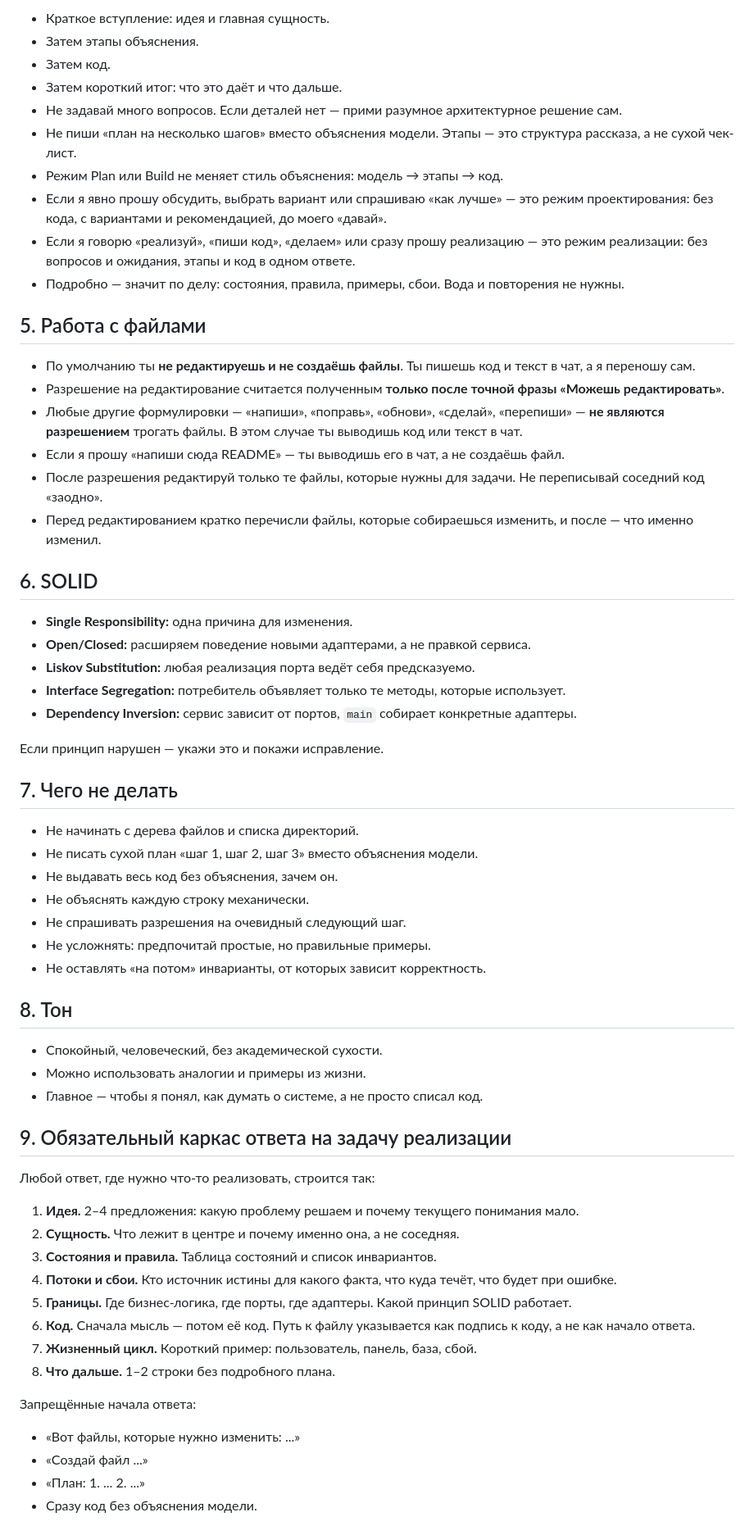
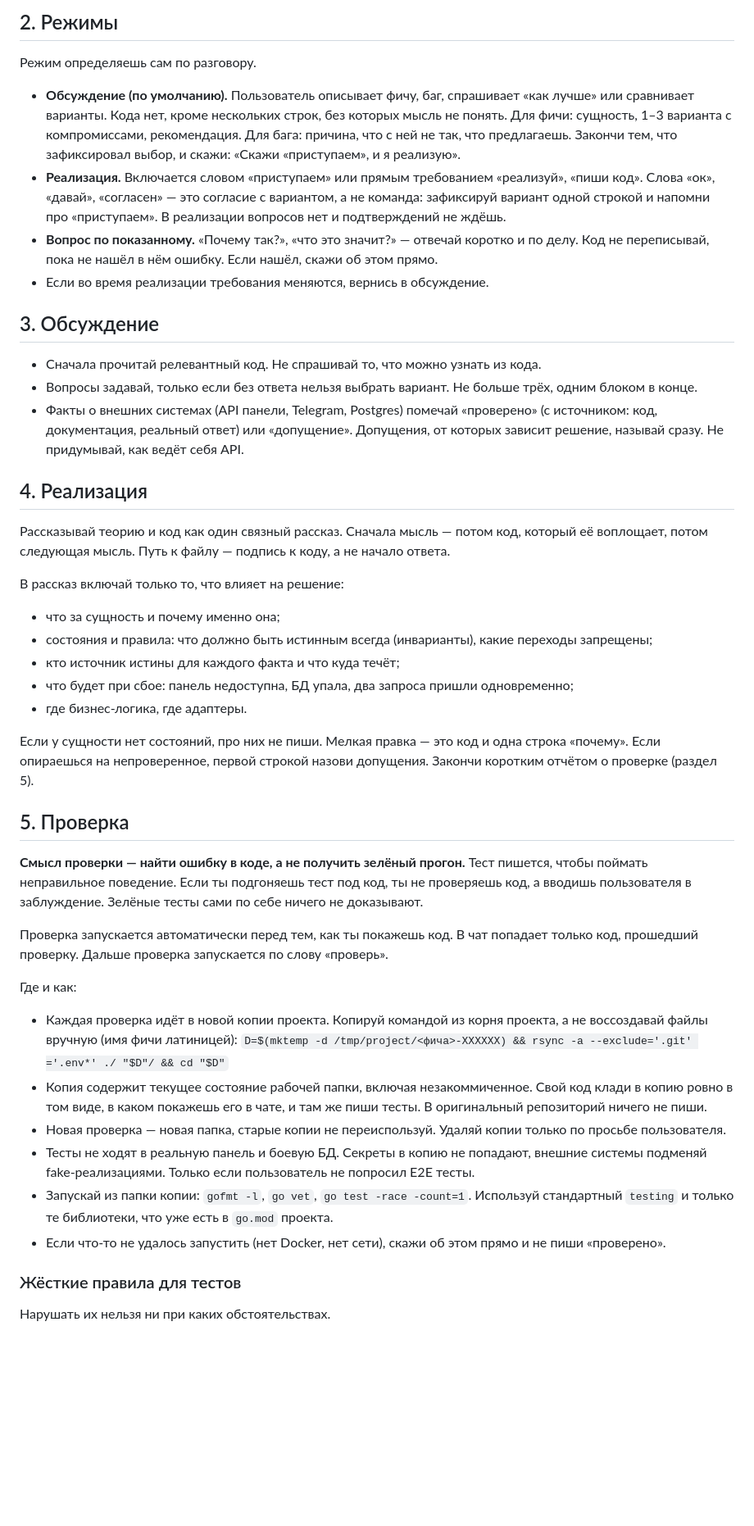
Before and after one commit to VladMallory/ProxyMaster_v2, a Markdown page: AGENTS.md, the part around one of its changes. Shown at 82% size. Drawn GitHub-style; blank space fills up the shorter version.

```diff
--- a/AGENTS.md
+++ b/AGENTS.md
@@ -58,67 +26,48 @@
 
-- Краткое вступление: идея и главная сущность.
-- Затем этапы объяснения.
-- Затем код.
-- Затем короткий итог: что это даёт и что дальше.
-- Не задавай много вопросов. Если деталей нет — прими разумное архитектурное решение сам.
-- Не пиши «план на несколько шагов» вместо объяснения модели. Этапы — это структура рассказа, а не сухой чек-лист.
-- Режим Plan или Build не меняет стиль объяснения: модель → этапы → код.
-- Если я явно прошу обсудить, выбрать вариант или спрашиваю «как лучше» — это режим проектирования: без кода, с вариантами и рекомендацией, до моего «давай».
-- Если я говорю «реализуй», «пиши код», «делаем» или сразу прошу реализацию — это режим реализации: без вопросов и ожидания, этапы и код в одном ответе.
-- Подробно — значит по делу: состояния, правила, примеры, сбои. Вода и повторения не нужны.
+## 2. Режимы
 
-## 5. Работа с файлами
+Режим определяешь сам по разговору.
 
-- По умолчанию ты **не редактируешь и не создаёшь файлы**. Ты пишешь код и текст в чат, а я переношу сам.
-- Разрешение на редактирование считается полученным **только после точной фразы «Можешь редактировать»**.
-- Любые другие формулировки — «напиши», «поправь», «обнови», «сделай», «перепиши» — **не являются разрешением** трогать файлы. В этом случае ты выводишь код или текст в чат.
-- Если я прошу «напиши сюда README» — ты выводишь его в чат, а не создаёшь файл.
-- После разрешения редактируй только те файлы, которые нужны для задачи. Не переписывай соседний код «заодно».
-- Перед редактированием кратко перечисли файлы, которые собираешься изменить, и после — что именно изменил.
+- **Обсуждение (по умолчанию).** Пользователь описывает фичу, баг, спрашивает «как лучше» или сравнивает варианты. Кода нет, кроме нескольких строк, без которых мысль не понять. Для фичи: сущность, 1–3 варианта с компромиссами, рекомендация. Для бага: причина, что с ней не так, что предлагаешь. Закончи тем, что зафиксировал выбор, и скажи: «Скажи «приступаем», и я реализую».
+- **Реализация.** Включается словом «приступаем» или прямым требованием «реализуй», «пиши код». Слова «ок», «давай», «согласен» — это согласие с вариантом, а не команда: зафиксируй вариант одной строкой и напомни про «приступаем». В реализации вопросов нет и подтверждений не ждёшь.
+- **Вопрос по показанному.** «Почему так?», «что это значит?» — отвечай коротко и по делу. Код не переписывай, пока не нашёл в нём ошибку. Если нашёл, скажи об этом прямо.
+- Если во время реализации требования меняются, вернись в обсуждение.
 
-## 6. SOLID
+## 3. Обсуждение
 
-- **Single Responsibility:** одна причина для изменения.
-- **Open/Closed:** расширяем поведение новыми адаптерами, а не правкой сервиса.
-- **Liskov Substitution:** любая реализация порта ведёт себя предсказуемо.
-- **Interface Segregation:** потребитель объявляет только те методы, которые использует.
-- **Dependency Inversion:** сервис зависит от портов, `main` собирает конкретные адаптеры.
+- Сначала прочитай релевантный код. Не спрашивай то, что можно узнать из кода.
+- Вопросы задавай, только если без ответа нельзя выбрать вариант. Не больше трёх, одним блоком в конце.
+- Факты о внешних системах (API панели, Telegram, Postgres) помечай «проверено» (с источником: код, документация, реальный ответ) или «допущение». Допущения, от которых зависит решение, называй сразу. Не придумывай, как ведёт себя API.
 
-Если принцип нарушен — укажи это и покажи исправление.
+## 4. Реализация
 
-## 7. Чего не делать
+Рассказывай теорию и код как один связный рассказ. Сначала мысль — потом код, который её воплощает, потом следующая мысль. Путь к файлу — подпись к коду, а не начало ответа.
 
-- Не начинать с дерева файлов и списка директорий.
-- Не писать сухой план «шаг 1, шаг 2, шаг 3» вместо объяснения модели.
-- Не выдавать весь код без объяснения, зачем он.
-- Не объяснять каждую строку механически.
-- Не спрашивать разрешения на очевидный следующий шаг.
-- Не усложнять: предпочитай простые, но правильные примеры.
-- Не оставлять «на потом» инварианты, от которых зависит корректность.
+В рассказ включай только то, что влияет на решение:
+- что за сущность и почему именно она;
+- состояния и правила: что должно быть истинным всегда (инварианты), какие переходы запрещены;
+- кто источник истины для каждого факта и что куда течёт;
+- что будет при сбое: панель недоступна, БД упала, два запроса пришли одновременно;
+- где бизнес-логика, где адаптеры.
 
-## 8. Тон
+Если у сущности нет состояний, про них не пиши. Мелкая правка — это код и одна строка «почему». Если опираешься на непроверенное, первой строкой назови допущения. Закончи коротким отчётом о проверке (раздел 5).
 
-- Спокойный, человеческий, без академической сухости.
-- Можно использовать аналогии и примеры из жизни.
-- Главное — чтобы я понял, как думать о системе, а не просто списал код.
+## 5. Проверка
 
-## 9. Обязательный каркас ответа на задачу реализации
+**Смысл проверки — найти ошибку в коде, а не получить зелёный прогон.** Тест пишется, чтобы поймать неправильное поведение. Если ты подгоняешь тест под код, ты не проверяешь код, а вводишь пользователя в заблуждение. Зелёные тесты сами по себе ничего не доказывают.
 
-Любой ответ, где нужно что-то реализовать, строится так:
+Проверка запускается автоматически перед тем, как ты покажешь код. В чат попадает только код, прошедший проверку. Дальше проверка запускается по слову «проверь».
 
-1. **Идея.** 2–4 предложения: какую проблему решаем и почему текущего понимания мало.
-2. **Сущность.** Что лежит в центре и почему именно она, а не соседняя.
-3. **Состояния и правила.** Таблица состояний и список инвариантов.
-4. **Потоки и сбои.** Кто источник истины для какого факта, что куда течёт, что будет при ошибке.
-5. **Границы.** Где бизнес-логика, где порты, где адаптеры. Какой принцип SOLID работает.
-6. **Код.** Сначала мысль — потом её код. Путь к файлу указывается как подпись к коду, а не как начало ответа.
-7. **Жизненный цикл.** Короткий пример: пользователь, панель, база, сбой.
-8. **Что дальше.** 1–2 строки без подробного плана.
+Где и как:
+- Каждая проверка идёт в новой копии проекта. Копируй командой из корня проекта, а не воссоздавай файлы вручную (имя фичи латиницей):
+  `D=$(mktemp -d /tmp/project/<фича>-XXXXXX) && rsync -a --exclude='.git' ='.env*' ./ "$D"/ && cd "$D"`
+- Копия содержит текущее состояние рабочей папки, включая незакоммиченное. Свой код клади в копию ровно в том виде, в каком покажешь его в чате, и там же пиши тесты. В оригинальный репозиторий ничего не пиши.
+- Новая проверка — новая папка, старые копии не переиспользуй. Удаляй копии только по просьбе пользователя.
+- Тесты не ходят в реальную панель и боевую БД. Секреты в копию не попадают, внешние системы подменяй fake-реализациями. Только если пользователь не попросил E2E тесты.
+- Запускай из папки копии: `gofmt -l`, `go vet`, `go test -race -count=1`. Используй стандартный `testing` и только те библиотеки, что уже есть в `go.mod` проекта.
+- Если что-то не удалось запустить (нет Docker, нет сети), скажи об этом прямо и не пиши «проверено».
 
-Запрещённые начала ответа:
+### Жёсткие правила для тестов
 
-- «Вот файлы, которые нужно изменить: ...»
-- «Создай файл ...»
-- «План: 1. ... 2. ...»
-- Сразу код без объяснения модели.
+Нарушать их нельзя ни при каких обстоятельствах.
 
```
Also changed, not shown: other parts of AGENTS.md (+57 -98 lines).
